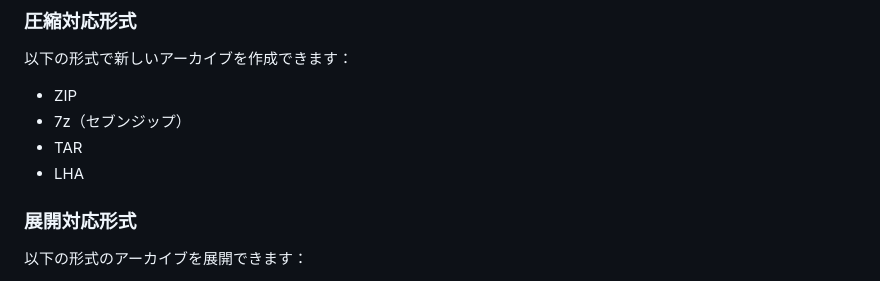
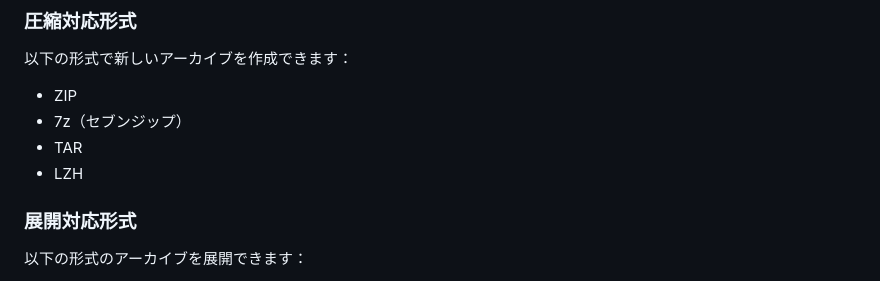
Before and after one commit to 1llum1n4t1s/Lhamiel, a Markdown page: README.md, the part around the change. Drawn GitHub-style.

Commit message:
不具合修正

```diff
--- a/README.md
+++ b/README.md
@@ -108,7 +108,7 @@ Lhamielは、Windows向けの使いやすいアーカイブ管理ツールです
 - ZIP
 - 7z（セブンジップ）
 - TAR
-- LHA
+- LZH
 
 ### 展開対応形式
 
```
